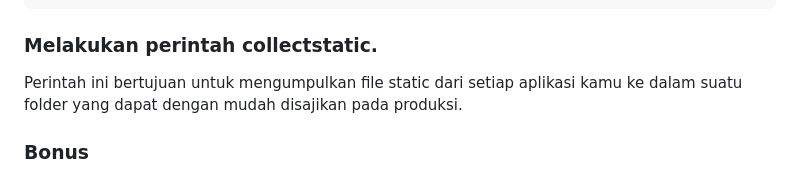
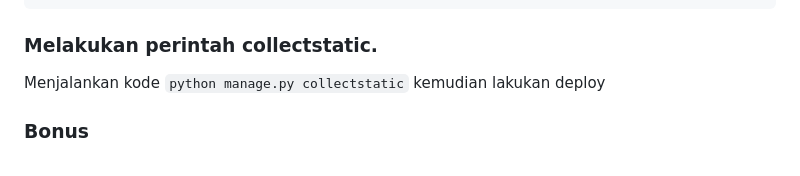
Before and after one commit to hanan-collab/AlbionStorage, a Markdown page: README.md, the part around the change. GitHub-like rendering.

```diff
--- a/README.md
+++ b/README.md
@@ -1807,7 +1807,7 @@ document.getElementById("button_add").onclick = addProduct
 
 ### Melakukan perintah collectstatic.
 
-Perintah ini bertujuan untuk mengumpulkan file static dari setiap aplikasi kamu ke dalam suatu folder yang dapat dengan mudah disajikan pada produksi.
+Menjalankan kode `python manage.py collectstatic` kemudian lakukan deploy
 
 ### Bonus
 Untuk melakukan penghapusan menggunakan AJAX maka perlu untuk menambahkan `csrf_exempt` pada `delete_product` di `views.py`. Kemudian buat fungsi `deleteProduct` pada `main.html`,
```
